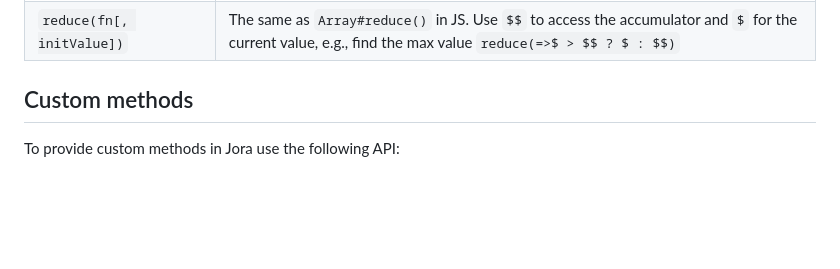
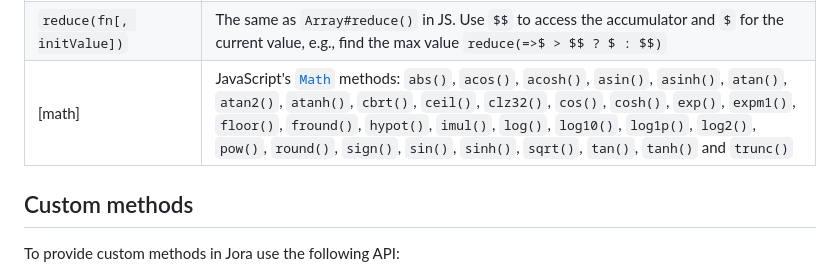
Before and after one commit to discoveryjs/jora, a Markdown page: docs/articles/methods.md, the part around one of its changes. Rendered like a GitHub page; blank space fills up the shorter version.

Commit message:
Add math methods

```diff
--- a/docs/articles/methods.md
+++ b/docs/articles/methods.md
@@ -32,6 +32,7 @@ Jora comes with a set of built-in methods:
 | `slice(from, to)` | The same as `Array#slice()` and `String#slice()` in JavaScript (see also [Slice notation](./slice-notation.md))
 | <nobr>`match(pattern, matchAll?)`</nobr> | Similar to `String#match()`. `pattern` might be a RegExp or string. When `matchAll` is truthy, returns an array of all occurrences of the `pattern`. Expressions `match(/../g)` and `match(/../, true)` are equivalent
 | `reduce(fn[, initValue])` | The same as `Array#reduce()` in JS. Use `$$` to access the accumulator and `$` for the current value, e.g., find the max value `reduce(=>$ > $$ ? $ : $$)`
+| [math] | JavaScript's [`Math`](https://developer.mozilla.org/en-US/docs/Web/JavaScript/Reference/Global_Objects/Math) methods: `abs()`, `acos()`, `acosh()`, `asin()`, `asinh()`, `atan()`, `atan2()`, `atanh()`, `cbrt()`, `ceil()`, `clz32()`, `cos()`, `cosh()`, `exp()`, `expm1()`, `floor()`, `fround()`, `hypot()`, `imul()`, `log()`, `log10()`, `log1p()`, `log2()`, `pow()`, `round()`, `sign()`, `sin()`, `sinh()`, `sqrt()`, `tan()`, `tanh()` and `trunc()`
 
 ## Custom methods
 
```
Also changed, not shown: other parts of docs/articles/methods.md (+1 -1 lines).
